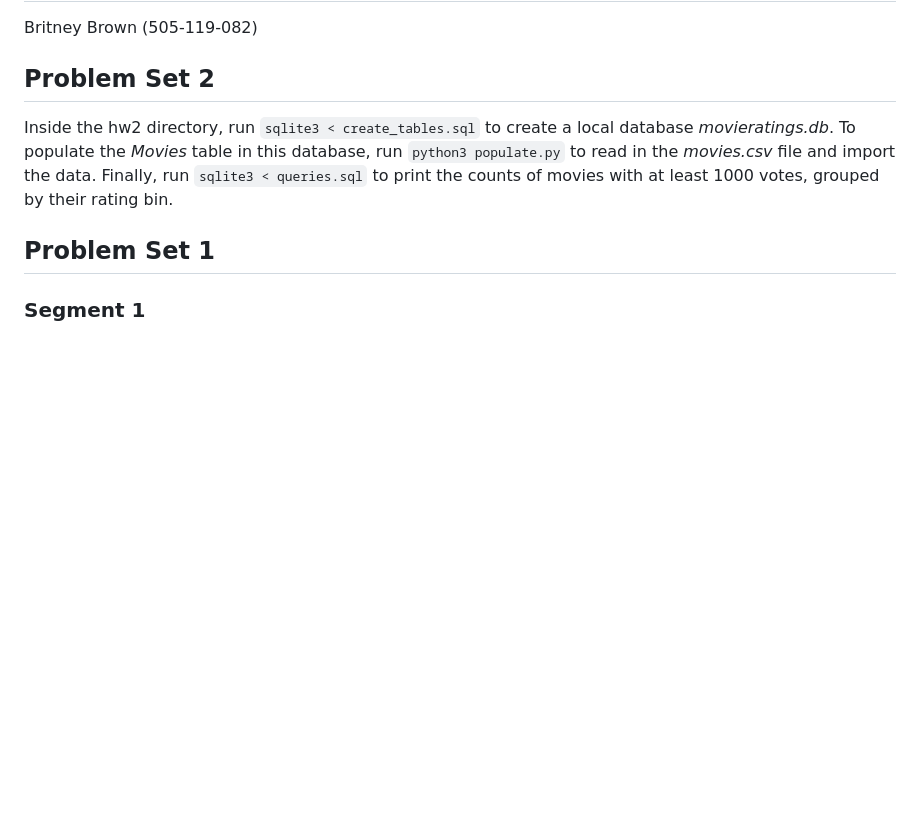
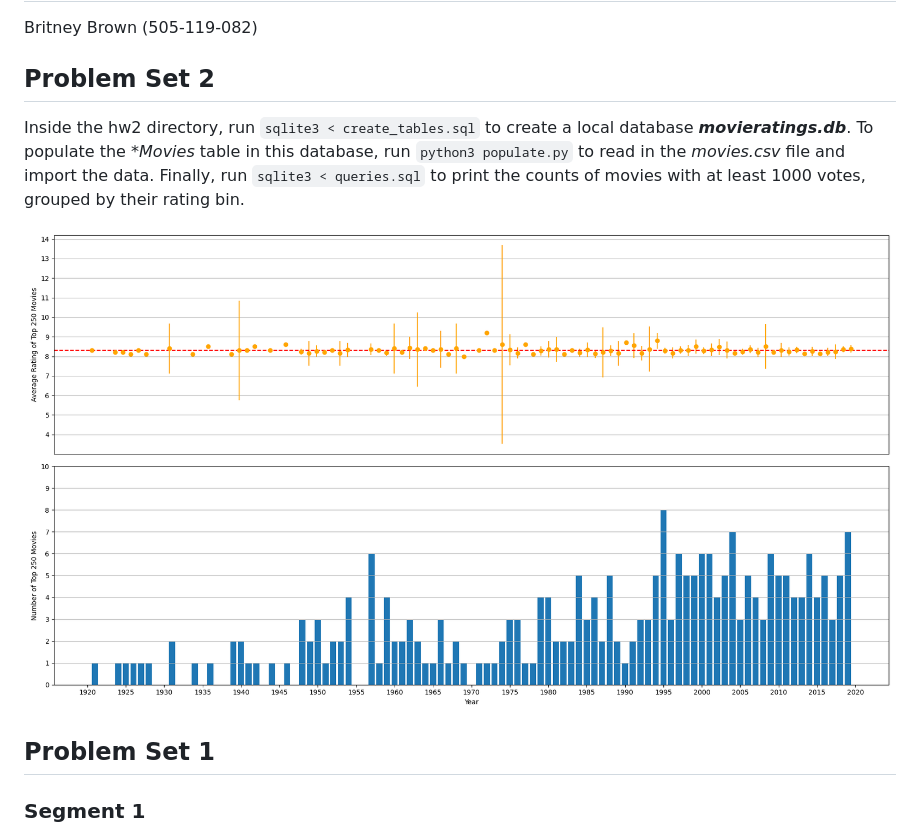
Before and after one commit to bbrown1021/Stats418Repo, a Markdown page: README.md, the part around the change. Rendered like a GitHub page; pictures changed too: hw2/matplot_plot.png (added); blank space fills up the shorter version.

Commit message:
create graph with matplotlib for question 4

````diff
--- a/README.md
+++ b/README.md
@@ -4,7 +4,9 @@ Britney Brown (505-119-082)
 
 ## Problem Set 2
 
-Inside the hw2 directory, run ```sqlite3 < create_tables.sql``` to create a local database *movieratings.db*. To populate the *Movies* table in this database, run ```python3 populate.py``` to read in the *movies.csv* file and import the data. Finally, run ```sqlite3 < queries.sql``` to print the counts of movies with at least 1000 votes, grouped by their rating bin.
+Inside the hw2 directory, run ```sqlite3 < create_tables.sql``` to create a local database ***movieratings.db***. To populate the **Movies* table in this database, run ```python3 populate.py``` to read in the *movies.csv* file and import the data. Finally, run ```sqlite3 < queries.sql``` to print the counts of movies with at least 1000 votes, grouped by their rating bin.
+
+![](hw2/matplot_plot.png?raw=true "Matplot Graph")
 
 ## Problem Set 1
 
````
Also changed, not shown: 1 other file.
